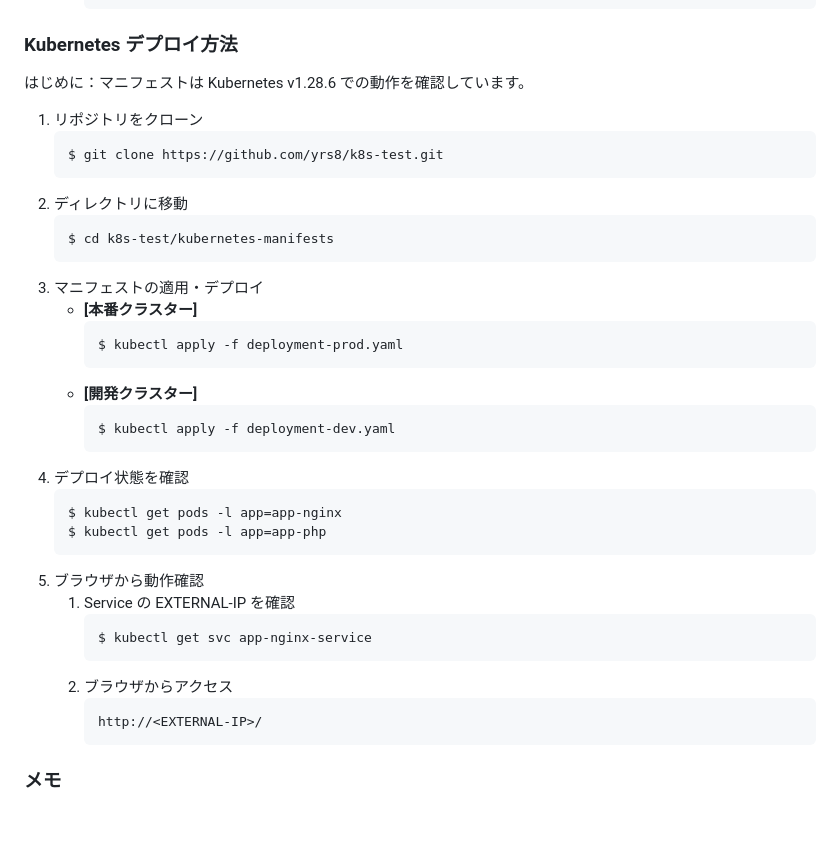
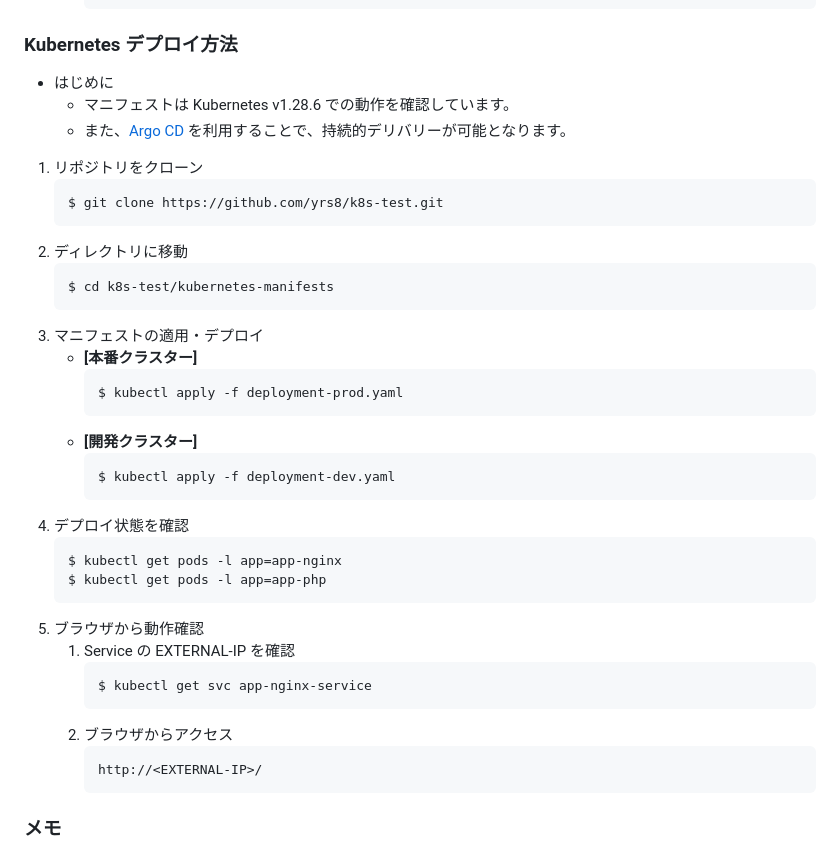
Before and after one commit to yrs8/k8s-test, a Markdown page: README.md, the part around the change. GitHub-like rendering; blank space fills up the shorter version.

Commit message:
README.md 変更（内容修正）

````diff
--- a/README.md
+++ b/README.md
@@ -47,17 +47,19 @@
       ```
 
 ### Kubernetes デプロイ方法
-はじめに：マニフェストは Kubernetes v1.28.6 での動作を確認しています。
+* はじめに
+   * マニフェストは Kubernetes v1.28.6 での動作を確認しています。
+   * また、[Argo CD](docs/argocd.md) を利用することで、持続的デリバリーが可能となります。
 
 1. リポジトリをクローン
    ```bash
    $ git clone https://github.com/yrs8/k8s-test.git
    ```
-1. ディレクトリに移動
+2. ディレクトリに移動
    ```bash
    $ cd k8s-test/kubernetes-manifests
    ```
-2. マニフェストの適用・デプロイ
+3. マニフェストの適用・デプロイ
    * **[本番クラスター]**
       ```bash
       $ kubectl apply -f deployment-prod.yaml
@@ -66,17 +68,17 @@
       ```bash
       $ kubectl apply -f deployment-dev.yaml
       ```
-3. デプロイ状態を確認
+4. デプロイ状態を確認
    ```bash
    $ kubectl get pods -l app=app-nginx
    $ kubectl get pods -l app=app-php
    ```
-4. ブラウザから動作確認
+5. ブラウザから動作確認
    1. Service の EXTERNAL-IP を確認
       ```bash
       $ kubectl get svc app-nginx-service
       ```
-   1. ブラウザからアクセス
+   2. ブラウザからアクセス
       ```
       http://<EXTERNAL-IP>/
       ```
````
